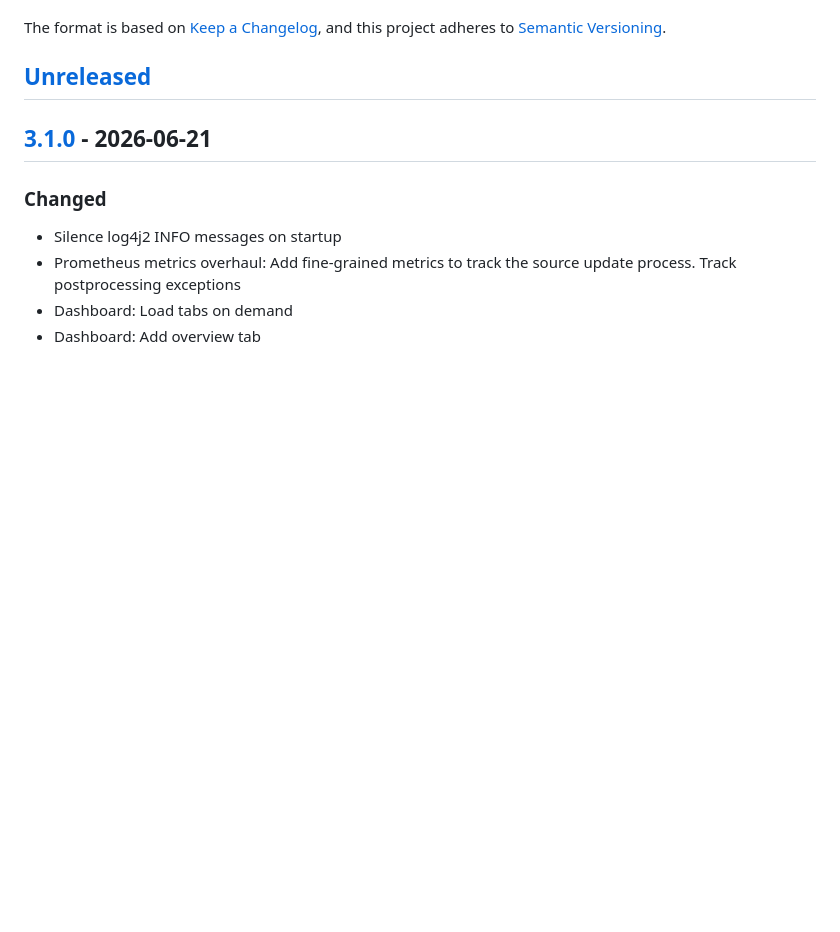
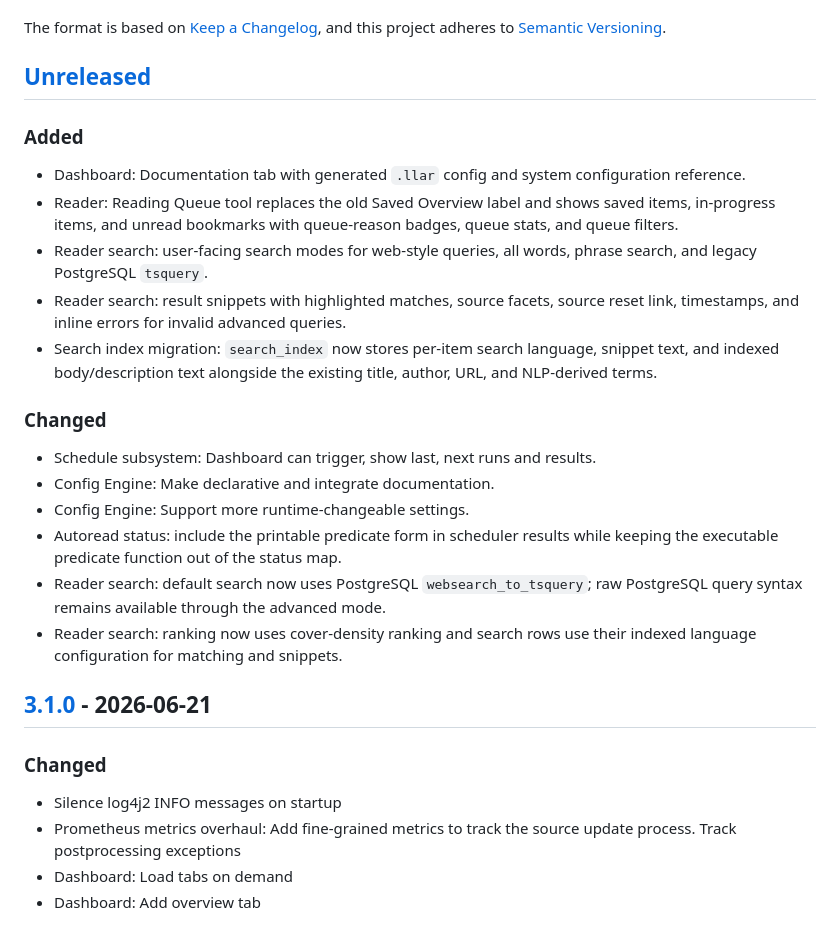
Before and after one commit to irq0/llar, a Markdown page: CHANGELOG.md, the part around one of its changes. Rendered like a GitHub page; blank space fills up the shorter version.

Commit message:
changelog: add features since 3.1.0

```diff
--- a/CHANGELOG.md
+++ b/CHANGELOG.md
@@ -6,6 +6,38 @@ The format is based on [Keep a Changelog](https://keepachangelog.com/en/1.1.0/),
 and this project adheres to [Semantic Versioning](https://semver.org/spec/v2.0.0.html).
 
 ## [Unreleased]
+
+### Added
+
+- Dashboard: Documentation tab with generated `.llar` config and
+  system configuration reference.
+- Reader: Reading Queue tool replaces the old Saved Overview label and
+  shows saved items, in-progress items, and unread bookmarks with
+  queue-reason badges, queue stats, and queue filters.
+- Reader search: user-facing search modes for web-style queries, all
+  words, phrase search, and legacy PostgreSQL `tsquery`.
+- Reader search: result snippets with highlighted matches, source
+  facets, source reset link, timestamps, and inline errors for invalid
+  advanced queries.
+- Search index migration: `search_index` now stores per-item search
+  language, snippet text, and indexed body/description text alongside
+  the existing title, author, URL, and NLP-derived terms.
+
+### Changed
+
+- Schedule subsystem: Dashboard can trigger, show last, next runs and
+  results.
+- Config Engine: Make declarative and integrate documentation.
+- Config Engine: Support more runtime-changeable settings.
+- Autoread status: include the printable predicate form in scheduler
+  results while keeping the executable predicate function out of the
+  status map.
+- Reader search: default search now uses PostgreSQL
+  `websearch_to_tsquery`; raw PostgreSQL query syntax remains available
+  through the advanced mode.
+- Reader search: ranking now uses cover-density ranking and search
+  rows use their indexed language configuration for matching and
+  snippets.
 
 ## [3.1.0] - 2026-06-21
 
```
Also changed, not shown: other parts of CHANGELOG.md (+1 -1 lines).
